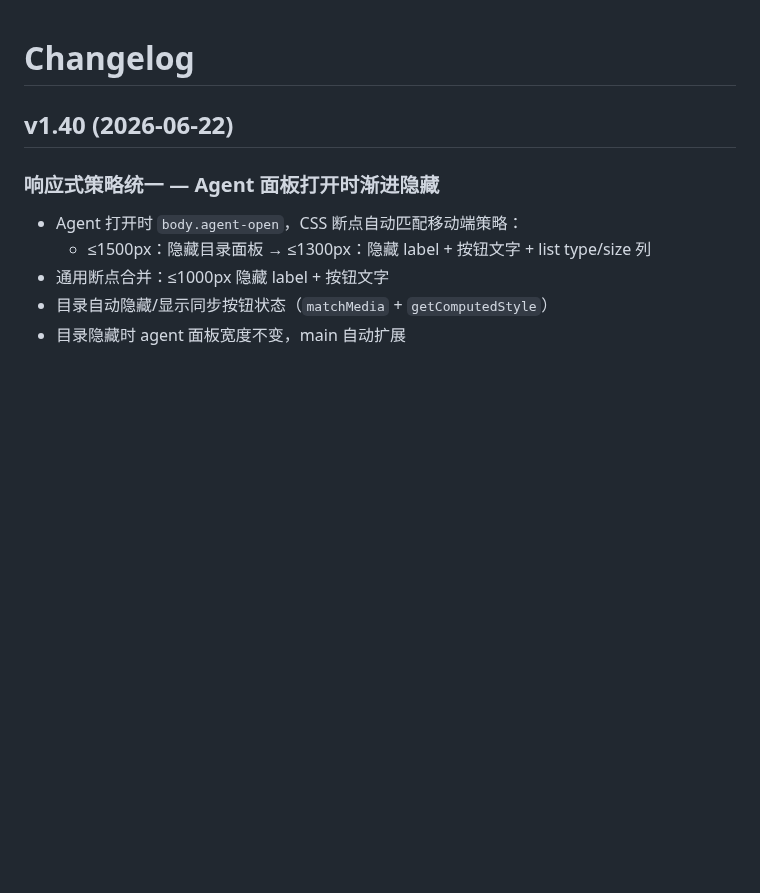
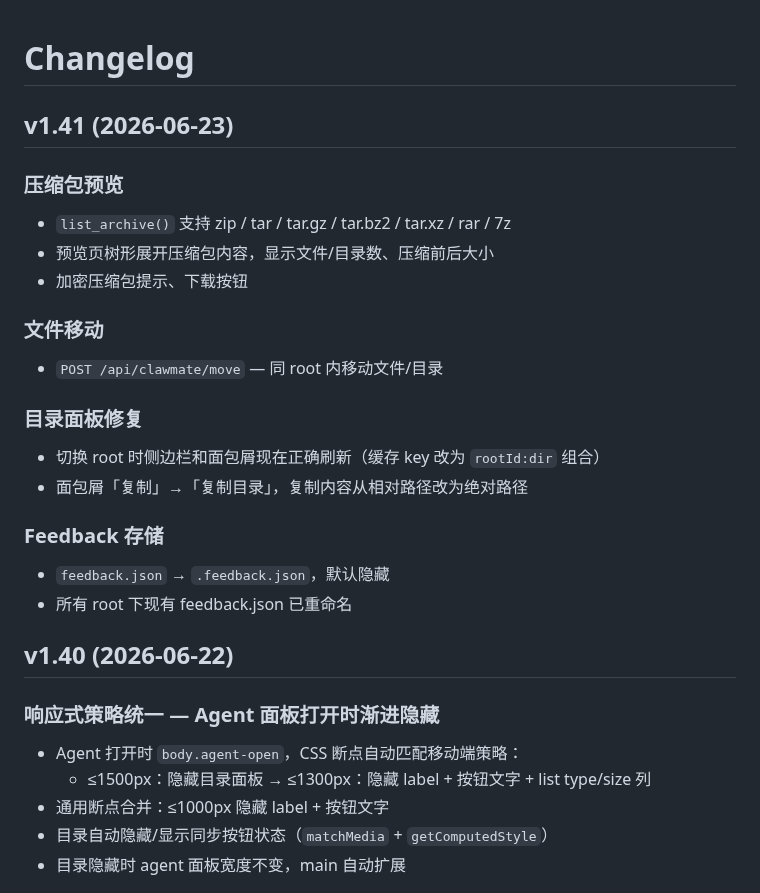
Before and after one commit to updatedb/clawmate, a Markdown page: CHANGELOG.md, the part around the change. GitHub-like rendering; blank space fills up the shorter version.

Commit message:
docs: v1.41 changelog — 压缩包预览、文件移动、root切换修复、feedback隐藏
Co-Authored-By: Claude <noreply@anthropic.com>

```diff
--- a/CHANGELOG.md
+++ b/CHANGELOG.md
@@ -1,4 +1,21 @@
 # Changelog
+
+## v1.41 (2026-06-23)
+### 压缩包预览
+- `list_archive()` 支持 zip / tar / tar.gz / tar.bz2 / tar.xz / rar / 7z
+- 预览页树形展开压缩包内容，显示文件/目录数、压缩前后大小
+- 加密压缩包提示、下载按钮
+
+### 文件移动
+- `POST /api/clawmate/move` — 同 root 内移动文件/目录
+
+### 目录面板修复
+- 切换 root 时侧边栏和面包屑现在正确刷新（缓存 key 改为 `rootId:dir` 组合）
+- 面包屑「复制」→「复制目录」，复制内容从相对路径改为绝对路径
+
+### Feedback 存储
+- `feedback.json` → `.feedback.json`，默认隐藏
+- 所有 root 下现有 feedback.json 已重命名
 
 ## v1.40 (2026-06-22)
 ### 响应式策略统一 — Agent 面板打开时渐进隐藏
```
